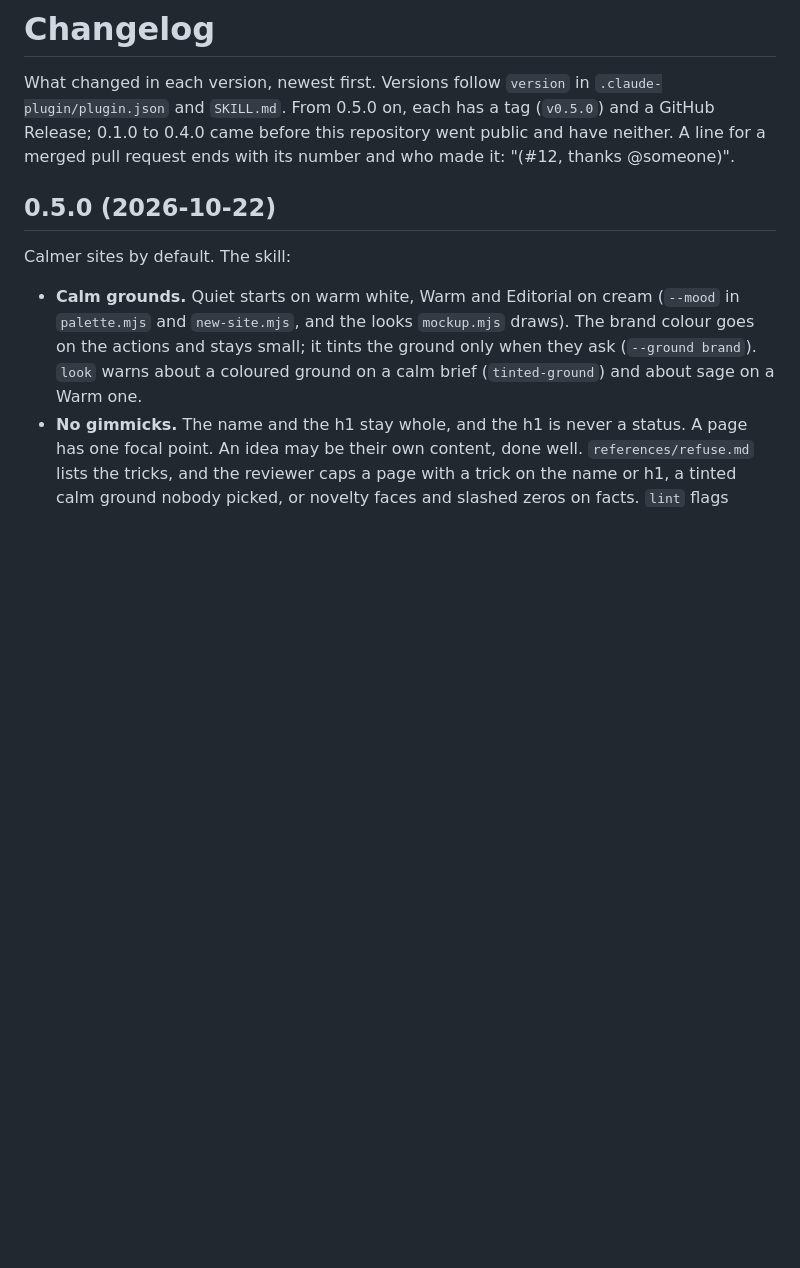
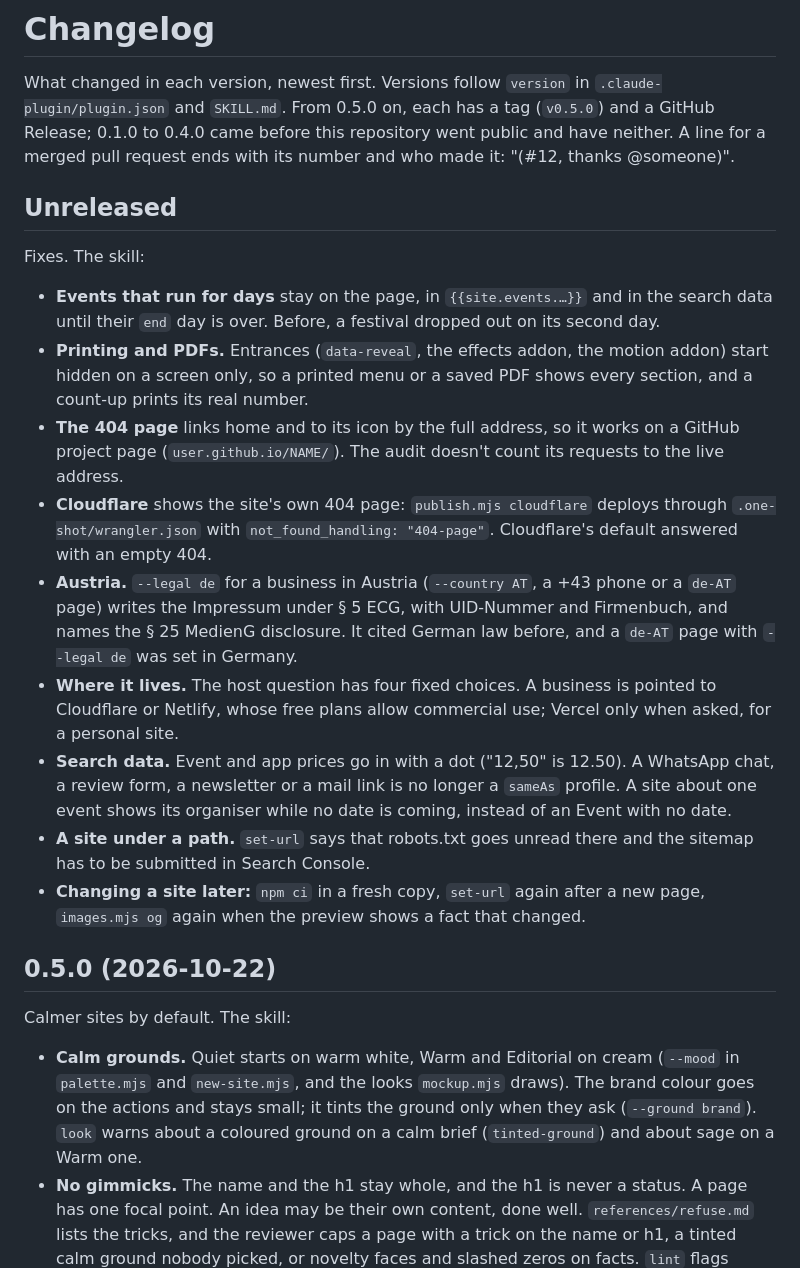
Before and after one commit to Barabosik/one-shot-site, a Markdown page: CHANGELOG.md, the part around the change. Drawn GitHub-style; blank space fills up the shorter version.

Commit message:
CHANGELOG: Unreleased lists the fixes from the audit

```diff
--- a/CHANGELOG.md
+++ b/CHANGELOG.md
@@ -4,6 +4,31 @@ What changed in each version, newest first. Versions follow `version` in `.claud
 `SKILL.md`. From 0.5.0 on, each has a tag (`v0.5.0`) and a GitHub Release; 0.1.0 to 0.4.0 came before this
 repository went public and have neither. A line for a merged pull request ends with its number and who made it:
 "(#12, thanks @someone)".
+
+## Unreleased
+
+Fixes. The skill:
+
+- **Events that run for days** stay on the page, in `{{site.events.…}}` and in the search data until their `end`
+  day is over. Before, a festival dropped out on its second day.
+- **Printing and PDFs.** Entrances (`data-reveal`, the effects addon, the motion addon) start hidden on a screen
+  only, so a printed menu or a saved PDF shows every section, and a count-up prints its real number.
+- **The 404 page** links home and to its icon by the full address, so it works on a GitHub project page
+  (`user.github.io/NAME/`). The audit doesn't count its requests to the live address.
+- **Cloudflare** shows the site's own 404 page: `publish.mjs cloudflare` deploys through `.one-shot/wrangler.json`
+  with `not_found_handling: "404-page"`. Cloudflare's default answered with an empty 404.
+- **Austria.** `--legal de` for a business in Austria (`--country AT`, a +43 phone or a `de-AT` page) writes the
+  Impressum under § 5 ECG, with UID-Nummer and Firmenbuch, and names the § 25 MedienG disclosure. It cited German
+  law before, and a `de-AT` page with `--legal de` was set in Germany.
+- **Where it lives.** The host question has four fixed choices. A business is pointed to Cloudflare or Netlify,
+  whose free plans allow commercial use; Vercel only when asked, for a personal site.
+- **Search data.** Event and app prices go in with a dot ("12,50" is 12.50). A WhatsApp chat, a review form, a
+  newsletter or a mail link is no longer a `sameAs` profile. A site about one event shows its organiser while no
+  date is coming, instead of an Event with no date.
+- **A site under a path.** `set-url` says that robots.txt goes unread there and the sitemap has to be submitted
+  in Search Console.
+- **Changing a site later:** `npm ci` in a fresh copy, `set-url` again after a new page, `images.mjs og` again
+  when the preview shows a fact that changed.
 
 ## 0.5.0 (2026-10-22)
 
```
